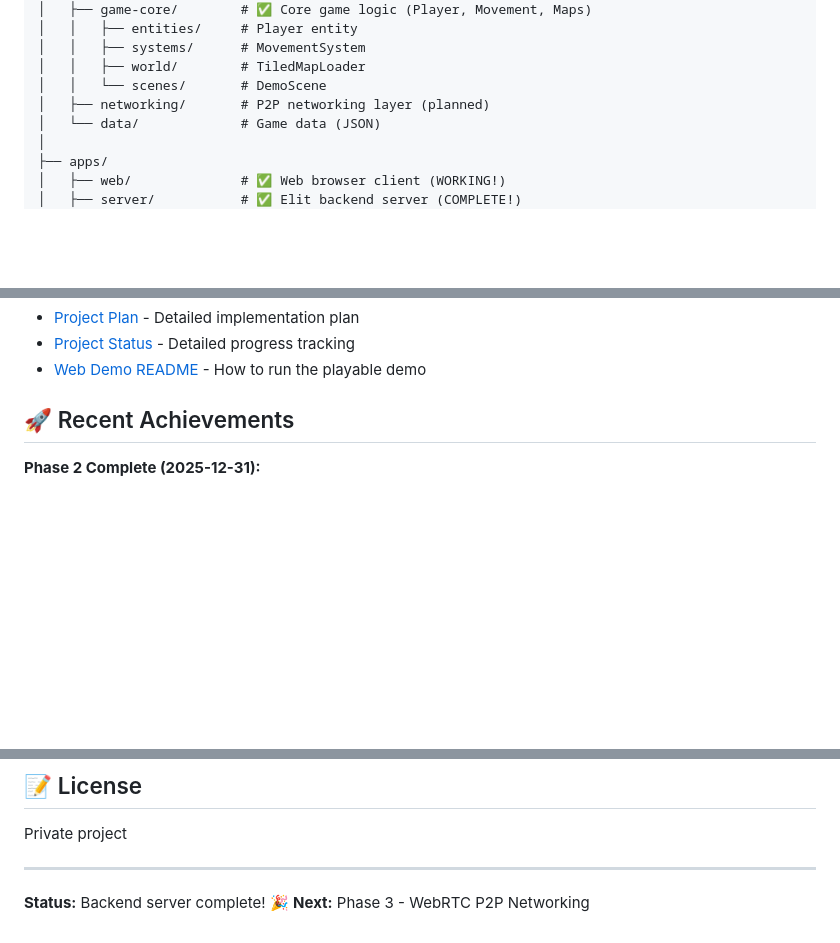
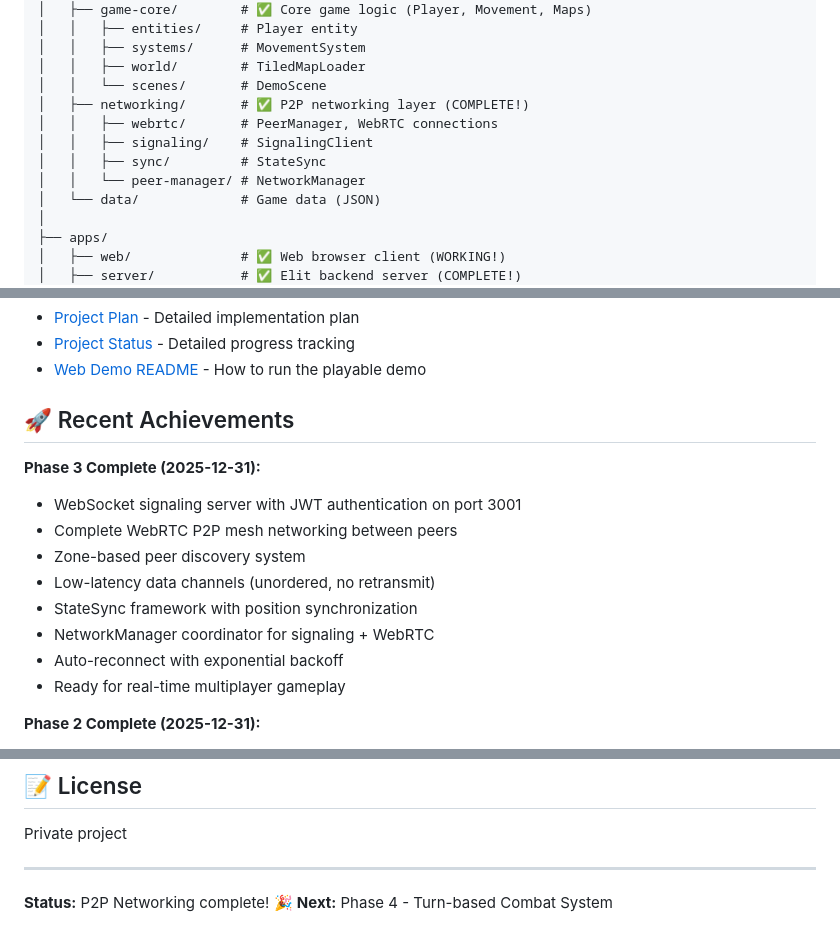
Before and after one commit to d-osc/game-rpg-world, a Markdown page: README.md, 3 parts joined by grey strips. Drawn GitHub-style; blank space fills up the shorter version.

```diff
--- a/README.md
+++ b/README.md
@@ -77,7 +86,11 @@ rpg/
 │   │   ├── systems/      # MovementSystem
 │   │   ├── world/        # TiledMapLoader
 │   │   └── scenes/       # DemoScene
-│   ├── networking/       # P2P networking layer (planned)
+│   ├── networking/       # ✅ P2P networking layer (COMPLETE!)
+│   │   ├── webrtc/       # PeerManager, WebRTC connections
+│   │   ├── signaling/    # SignalingClient
+│   │   ├── sync/         # StateSync
+│   │   └── peer-manager/ # NetworkManager
 │   └── data/             # Game data (JSON)
 │
 ├── apps/
@@ -225,6 +237,16 @@ Our custom-built engine includes:
 
 ## 🚀 Recent Achievements
 
+**Phase 3 Complete (2025-12-31):**
+- WebSocket signaling server with JWT authentication on port 3001
+- Complete WebRTC P2P mesh networking between peers
+- Zone-based peer discovery system
+- Low-latency data channels (unordered, no retransmit)
+- StateSync framework with position synchronization
+- NetworkManager coordinator for signaling + WebRTC
+- Auto-reconnect with exponential backoff
+- Ready for real-time multiplayer gameplay
+
 **Phase 2 Complete (2025-12-31):**
 - Complete backend server infrastructure with Elit
 - PostgreSQL database with comprehensive schema (9 tables)
@@ -268,5 +290,5 @@ Private project
 
 ---
 
-**Status:** Backend server complete! 🎉
-**Next:** Phase 3 - WebRTC P2P Networking
+**Status:** P2P Networking complete! 🎉
+**Next:** Phase 4 - Turn-based Combat System
```
Also changed, not shown: other parts of README.md (+14 -6 lines), PROJECT_STATUS.md (+123 -51 lines).
